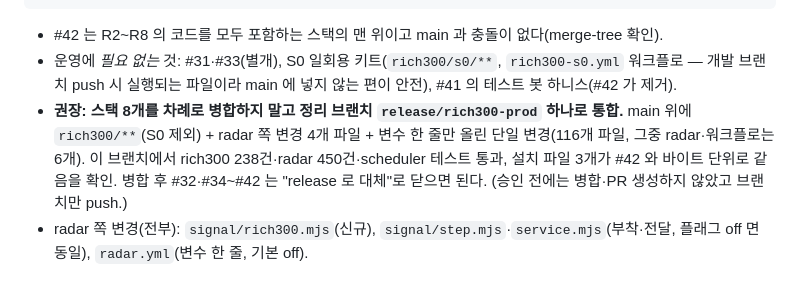
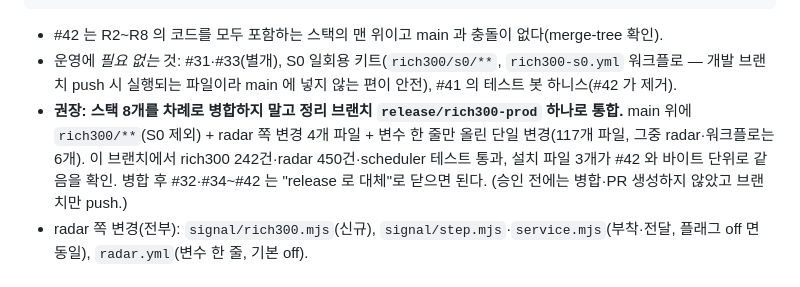
Before and after one commit to j01044459979-prog/coin-radar, a Markdown page: rich300/docs/FINAL-CHECK.md, the part around the change. GitHub-like rendering.

Commit message:
문서: 수치 정정

````diff
--- a/rich300/docs/FINAL-CHECK.md
+++ b/rich300/docs/FINAL-CHECK.md
@@ -11,7 +11,7 @@ main ─┬─ #31 (3.1 A/B 알림 카드, 표시 계층·운영 미연결)
 ```
 - #42 는 R2~R8 의 코드를 모두 포함하는 스택의 맨 위이고 main 과 충돌이 없다(merge-tree 확인).
 - 운영에 *필요 없는* 것: #31·#33(별개), S0 일회용 키트(`rich300/s0/**`, `rich300-s0.yml` 워크플로 — 개발 브랜치 push 시 실행되는 파일이라 main 에 넣지 않는 편이 안전), #41 의 테스트 봇 하니스(#42 가 제거).
-- **권장: 스택 8개를 차례로 병합하지 말고 정리 브랜치 `release/rich300-prod` 하나로 통합.** main 위에 `rich300/**`(S0 제외) + radar 쪽 변경 4개 파일 + 변수 한 줄만 올린 단일 변경(116개 파일, 그중 radar·워크플로는 6개). 이 브랜치에서 rich300 238건·radar 450건·scheduler 테스트 통과, 설치 파일 3개가 #42 와 바이트 단위로 같음을 확인. 병합 후 #32·#34~#42 는 "release 로 대체"로 닫으면 된다. (승인 전에는 병합·PR 생성하지 않았고 브랜치만 push.)
+- **권장: 스택 8개를 차례로 병합하지 말고 정리 브랜치 `release/rich300-prod` 하나로 통합.** main 위에 `rich300/**`(S0 제외) + radar 쪽 변경 4개 파일 + 변수 한 줄만 올린 단일 변경(117개 파일, 그중 radar·워크플로는 6개). 이 브랜치에서 rich300 242건·radar 450건·scheduler 테스트 통과, 설치 파일 3개가 #42 와 바이트 단위로 같음을 확인. 병합 후 #32·#34~#42 는 "release 로 대체"로 닫으면 된다. (승인 전에는 병합·PR 생성하지 않았고 브랜치만 push.)
 - radar 쪽 변경(전부): `signal/rich300.mjs`(신규), `signal/step.mjs`·`service.mjs`(부착·전달, 플래그 off 면 동일), `radar.yml`(변수 한 줄, 기본 off).
 
 ## 2. 같은 봇에서 radar 발송 ↔ 앱 폴링 충돌 점검
````
